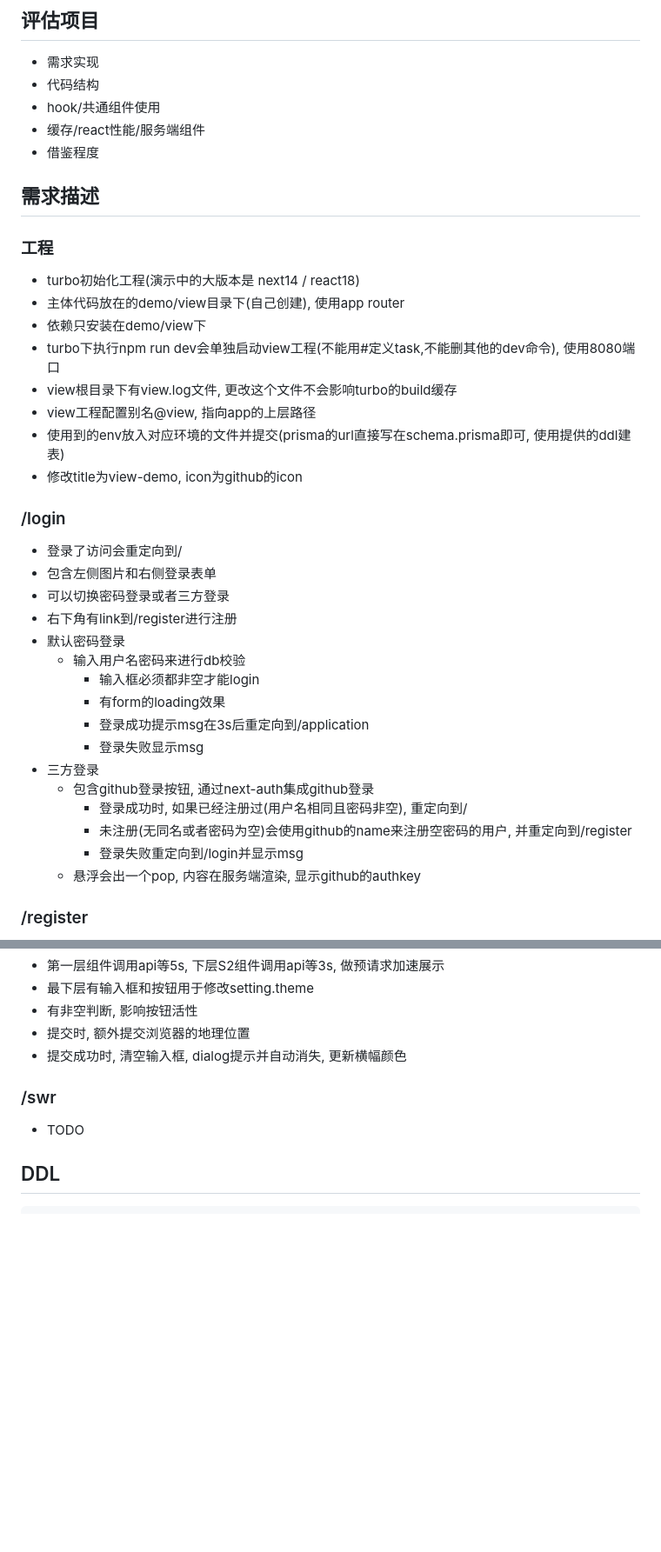
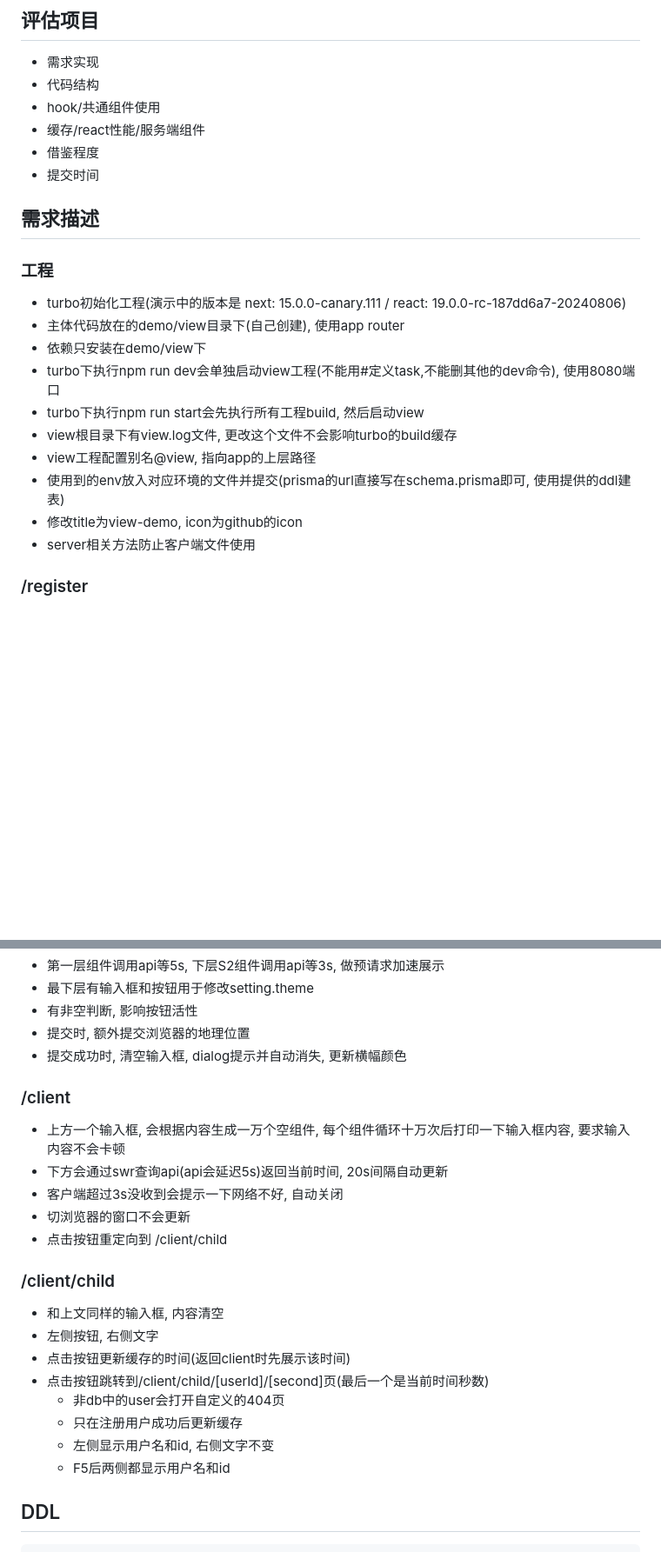
Before and after one commit to rigyoku/react-teaching, a Markdown page: evaluate.md, 2 parts joined by grey strips. Shown at 87% size. Rendered like a GitHub page; blank space fills up the shorter version.

Commit message:
更新需求文档

````diff
--- a/evaluate.md
+++ b/evaluate.md
@@ -6,36 +6,21 @@
 * hook/共通组件使用
 * 缓存/react性能/服务端组件
 * 借鉴程度
+* 提交时间
 
 ## 需求描述
 
 ### 工程
-* turbo初始化工程(演示中的大版本是 next14 / react18)
+* turbo初始化工程(演示中的版本是 next: 15.0.0-canary.111 / react: 19.0.0-rc-187dd6a7-20240806)
 * 主体代码放在的demo/view目录下(自己创建), 使用app router
 * 依赖只安装在demo/view下
 * turbo下执行npm run dev会单独启动view工程(不能用#定义task,不能删其他的dev命令), 使用8080端口
+* turbo下执行npm run start会先执行所有工程build, 然后启动view
 * view根目录下有view.log文件, 更改这个文件不会影响turbo的build缓存
 * view工程配置别名@view, 指向app的上层路径
 * 使用到的env放入对应环境的文件并提交(prisma的url直接写在schema.prisma即可, 使用提供的ddl建表)
 * 修改title为view-demo, icon为github的icon
-
-### /login
-* 登录了访问会重定向到/
-* 包含左侧图片和右侧登录表单
-* 可以切换密码登录或者三方登录
-* 右下角有link到/register进行注册
-* 默认密码登录
-    * 输入用户名密码来进行db校验
-        * 输入框必须都非空才能login
-        * 有form的loading效果
-        * 登录成功提示msg在3s后重定向到/application
-        * 登录失败显示msg
-* 三方登录
-    * 包含github登录按钮, 通过next-auth集成github登录
-        * 登录成功时, 如果已经注册过(用户名相同且密码非空), 重定向到/
-        * 未注册(无同名或者密码为空)会使用github的name来注册空密码的用户, 并重定向到/register
-        * 登录失败重定向到/login并显示msg
-    * 悬浮会出一个pop, 内容在服务端渲染, 显示github的authkey
+* server相关方法防止客户端文件使用
 
 ### /register
 * 有hint密码不得小于6位
@@ -78,8 +81,23 @@
 * 提交时, 额外提交浏览器的地理位置
 * 提交成功时, 清空输入框, dialog提示并自动消失, 更新横幅颜色
 
-### /swr
-* TODO
+### /client
+* 上方一个输入框, 会根据内容生成一万个空组件, 每个组件循环十万次后打印一下输入框内容, 要求输入内容不会卡顿
+* 下方会通过swr查询api(api会延迟5s)返回当前时间, 20s间隔自动更新
+* 客户端超过3s没收到会提示一下网络不好, 自动关闭
+* 切浏览器的窗口不会更新
+* 点击按钮重定向到 /client/child
+
+### /client/child
+* 和上文同样的输入框, 内容清空
+* 左侧按钮, 右侧文字
+* 点击按钮更新缓存的时间(返回client时先展示该时间)
+* 点击按钮跳转到/client/child/\[userId]/\[second]页(最后一个是当前时间秒数)
+    * 非db中的user会打开自定义的404页
+    * 只在注册用户成功后更新缓存
+    * 左侧显示用户名和id, 右侧文字不变
+    * F5后两侧都显示用户名和id
+
 
 ## DDL
 ```sql
````
Also changed, not shown: other parts of evaluate.md (+18 -0 lines).
